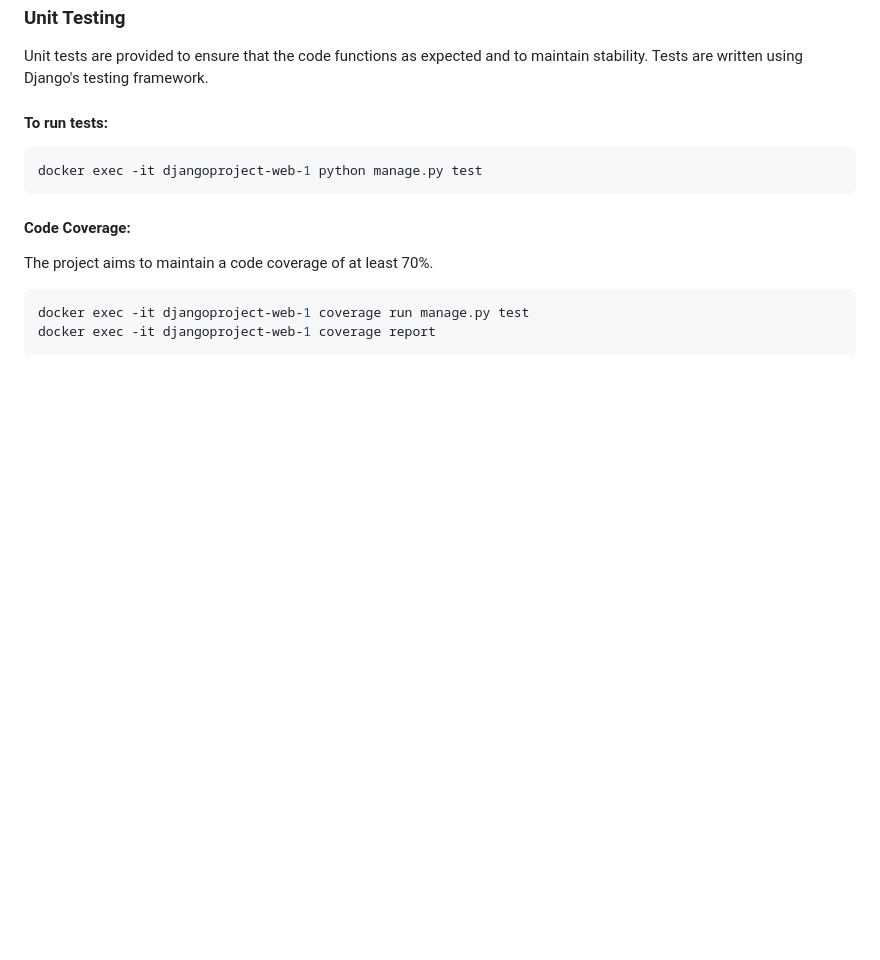
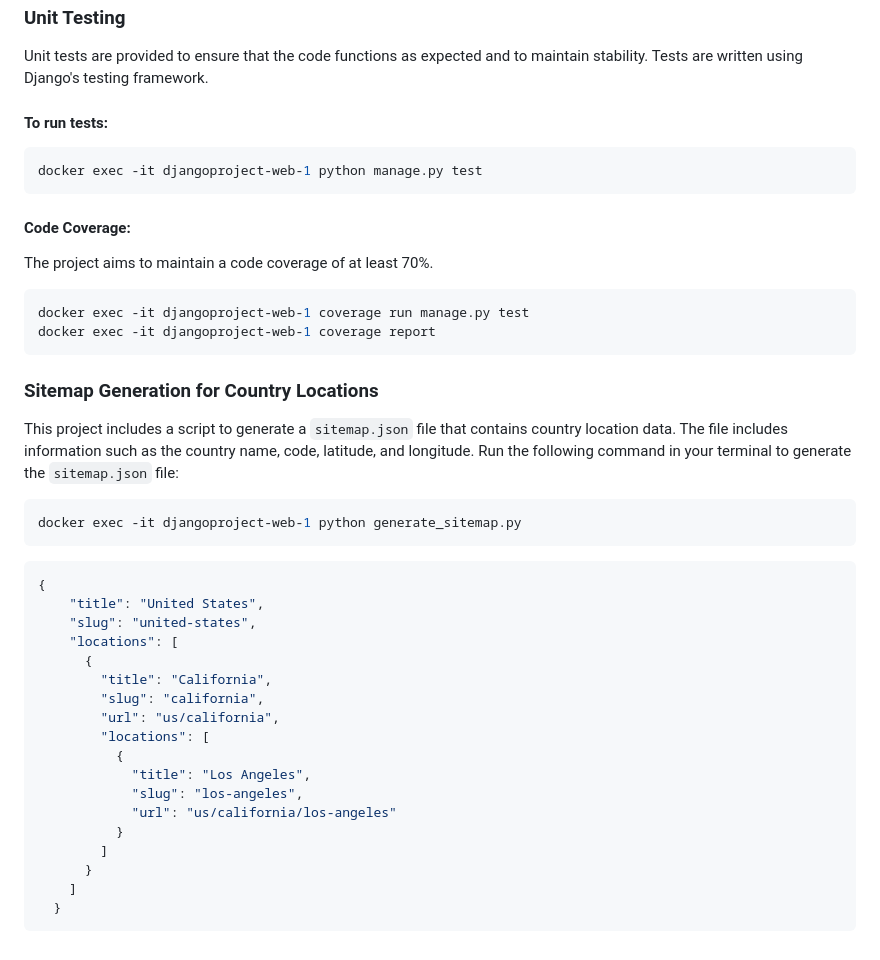
Before and after one commit to siddiqua14/inventory_management, a Markdown page: README.md, the part around the change. GitHub-like rendering; blank space fills up the shorter version.

````diff
--- a/README.md
+++ b/README.md
@@ -160,3 +160,30 @@ The project aims to maintain a code coverage of at least 70%.
 docker exec -it djangoproject-web-1 coverage run manage.py test
 docker exec -it djangoproject-web-1 coverage report
 ```
+### Sitemap Generation for Country Locations
+
+This project includes a script to generate a `sitemap.json` file that contains country location data. The file includes information such as the country name, code, latitude, and longitude.
+Run the following command in your terminal to generate the `sitemap.json` file:
+```bash
+docker exec -it djangoproject-web-1 python generate_sitemap.py
+```
+```bash
+{
+    "title": "United States",
+    "slug": "united-states",
+    "locations": [
+      {
+        "title": "California",
+        "slug": "california",
+        "url": "us/california",
+        "locations": [
+          {
+            "title": "Los Angeles",
+            "slug": "los-angeles",
+            "url": "us/california/los-angeles"
+          }
+        ]
+      }
+    ]
+  }
+```
````
